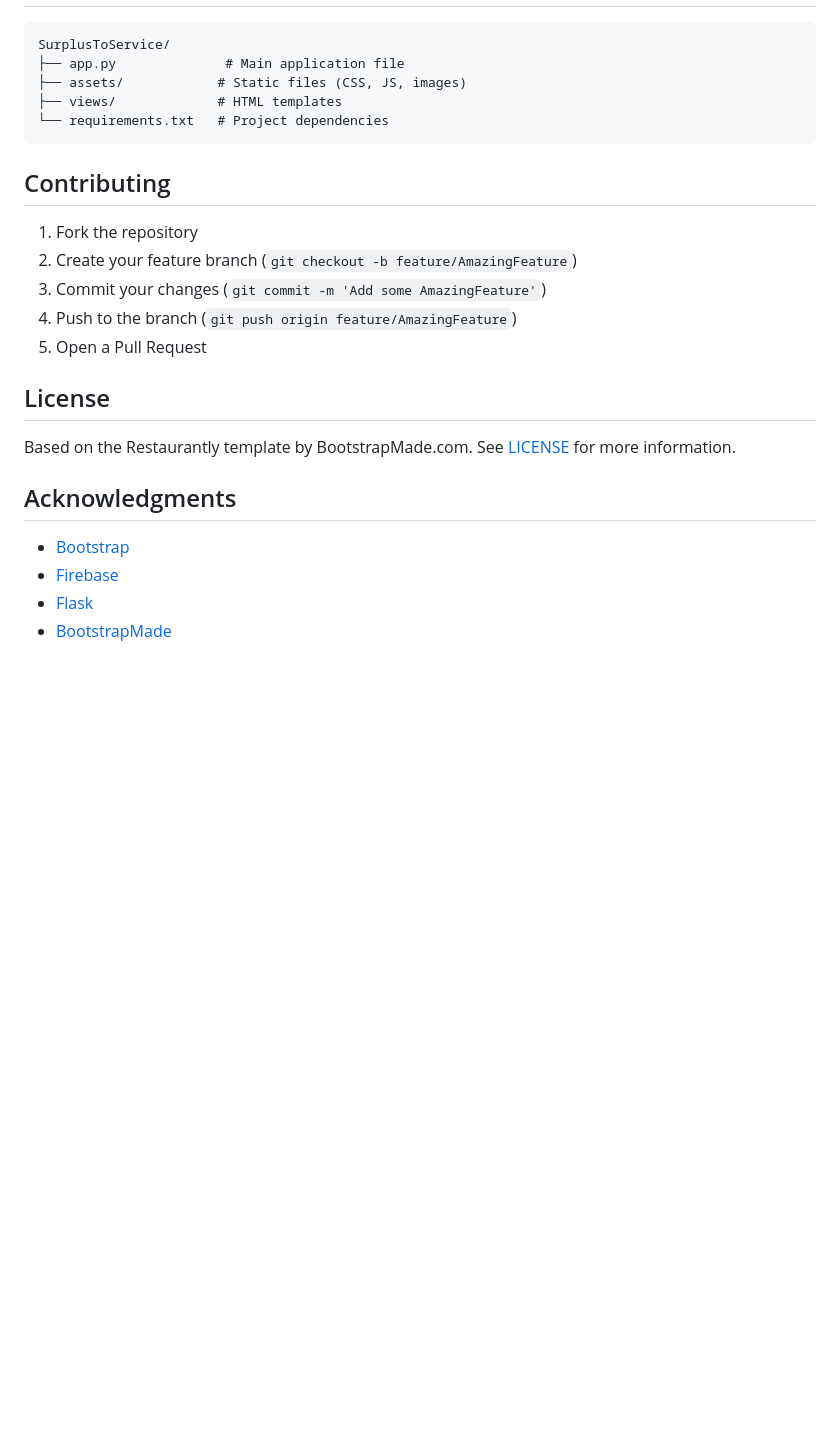
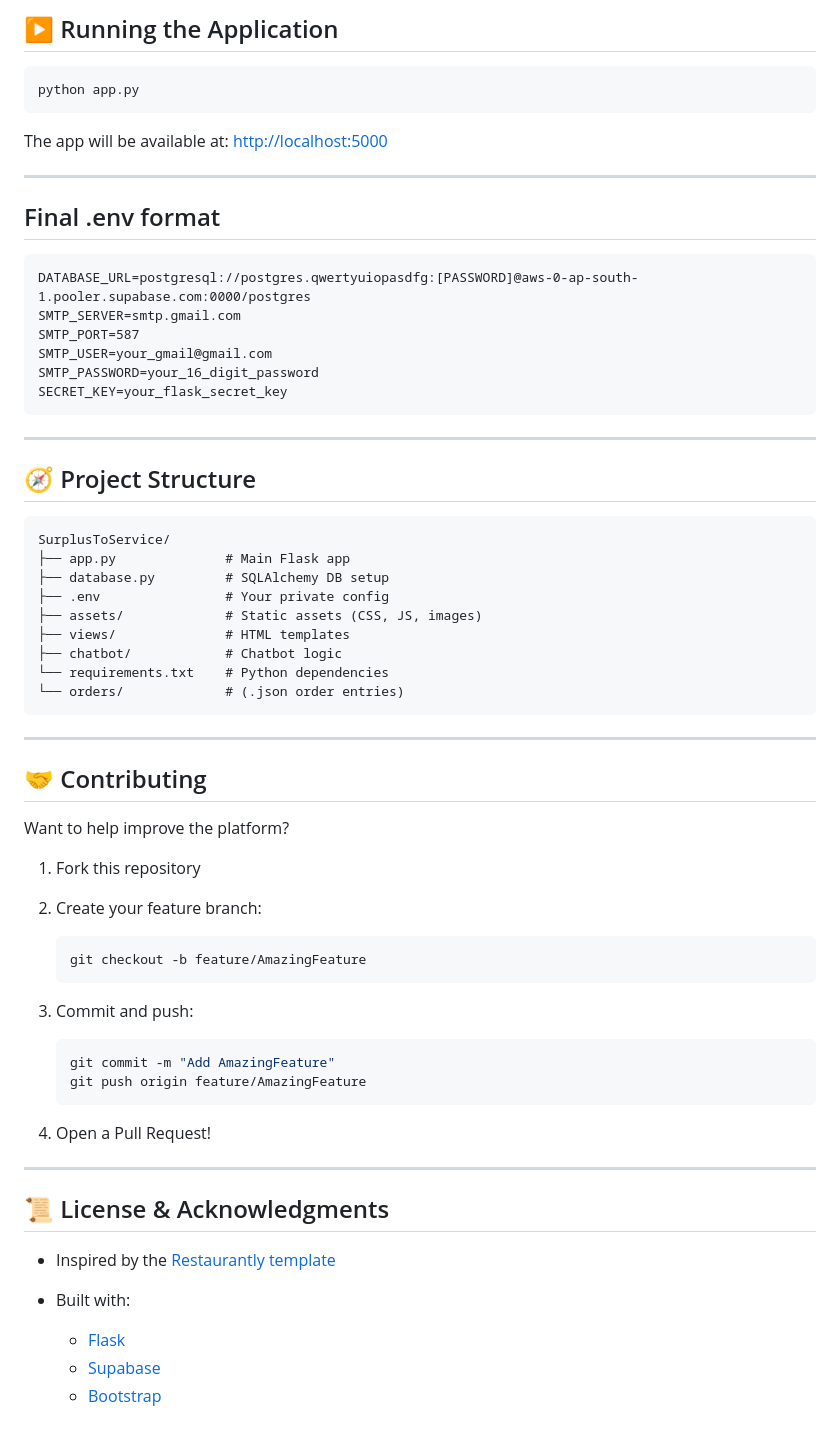
Before and after one commit to Sri-Ram-A/SurplusToService, a Markdown page: README.md, the part around the change printed below. GitHub-like rendering; blank space fills up the shorter version.

````diff
--- a/README.md
+++ b/README.md
@@ -68,27 +126,64 @@ Before you begin, ensure you have the following installed:
+## ▶️ Running the Application
+
+```bash
+python app.py
+```
+
+The app will be available at: [http://localhost:5000](http://localhost:5000)
+
+---
+
+## Final .env format
+```
+DATABASE_URL=postgresql://postgres.qwertyuiopasdfg:[PASSWORD]@aws-0-ap-south-1.pooler.supabase.com:0000/postgres
+SMTP_SERVER=smtp.gmail.com
+SMTP_PORT=587
+SMTP_USER=your_gmail@gmail.com
+SMTP_PASSWORD=your_16_digit_password
+SECRET_KEY=your_flask_secret_key
+```
+---
+## 🧭 Project Structure
 
 ```
 SurplusToService/
-├── app.py              # Main application file
-├── assets/            # Static files (CSS, JS, images)
-├── views/             # HTML templates
-└── requirements.txt   # Project dependencies
+├── app.py              # Main Flask app
+├── database.py         # SQLAlchemy DB setup
+├── .env                # Your private config
+├── assets/             # Static assets (CSS, JS, images)
+├── views/              # HTML templates
+├── chatbot/            # Chatbot logic
+└── requirements.txt    # Python dependencies
+└── orders/             # (.json order entries)
 ```
 
-## Contributing
+---
 
-1. Fork the repository
-2. Create your feature branch (`git checkout -b feature/AmazingFeature`)
-3. Commit your changes (`git commit -m 'Add some AmazingFeature'`)
-4. Push to the branch (`git push origin feature/AmazingFeature`)
-5. Open a Pull Request
+## 🤝 Contributing
 
-## License
+Want to help improve the platform?
 
-Based on the Restaurantly template by BootstrapMade.com. See [LICENSE](https://bootstrapmade.com/license/) for more information.
+1. Fork this repository
+2. Create your feature branch:
 
-## Acknowledgments
+   ```bash
+   git checkout -b feature/AmazingFeature
+   ```
+3. Commit and push:
 
-- [Bootstrap](https://getbootstrap.com)
-- [Firebase](https://firebase.google.com)
-- [Flask](https://flask.palletsprojects.com)
-- [BootstrapMade](https://bootstrapmade.com)
+   ```bash
+   git commit -m "Add AmazingFeature"
+   git push origin feature/AmazingFeature
+   ```
+4. Open a Pull Request!
+
+---
+
+## 📜 License & Acknowledgments
+
+* Inspired by the [Restaurantly template](https://bootstrapmade.com/restaurantly-restaurant-template/)
+* Built with:
+
+  * [Flask](https://flask.palletsprojects.com)
+  * [Supabase](https://supabase.com)
+  * [Bootstrap](https://getbootstrap.com)
````
Also changed, not shown: other parts of README.md (+105 -47 lines), gmail_and_datbase_setup.jpg (added).
